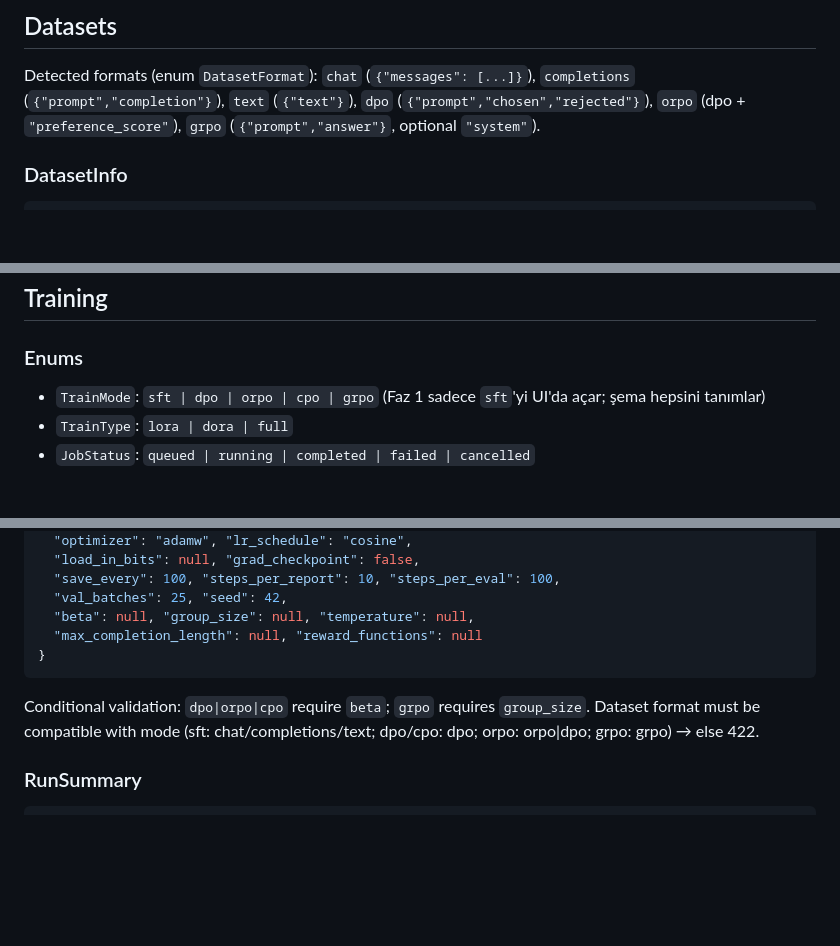
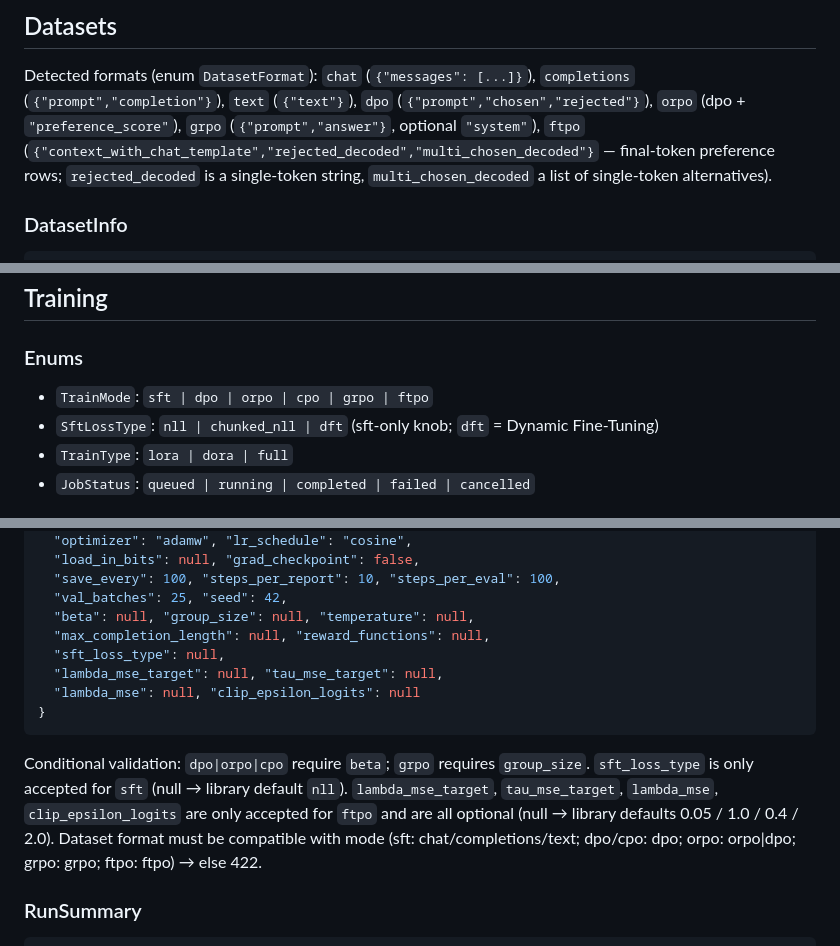
Before and after one commit to aykutcayir34/mlx-lora-finetuner, a Markdown page: docs/api.md, 3 parts joined by grey strips. Rendered like a GitHub page; blank space fills up the shorter version.

Commit message:
docs(api): mlx-lm-lora 3.0.0 — ftpo train mode, sft_loss_type, ftpo dataset format
Contract-first commit for the library upgrade: adds the ftpo TrainMode
(with its four optional hyperparameters), the sft-only sft_loss_type
knob (nll | chunked_nll | dft), the ftpo dataset format, and the
ftpo↔ftpo mode-format compatibility rule. Also drops the stale "Faz 1
only opens sft in the UI" note — all modes have been exposed since
830c8f7.

Co-Authored-By: Claude Fable 5 <noreply@anthropic.com>
Claude-Session: https://claude.ai/code/session_014UEysgYYG512HSnoKf5cgm

````diff
--- a/docs/api.md
+++ b/docs/api.md
@@ -81,7 +81,10 @@ No client frames. Socket closes after terminal frame.
 
 Detected formats (enum `DatasetFormat`): `chat` (`{"messages": [...]}`), `completions`
 (`{"prompt","completion"}`), `text` (`{"text"}`), `dpo` (`{"prompt","chosen","rejected"}`),
-`orpo` (dpo + `"preference_score"`), `grpo` (`{"prompt","answer"}`, optional `"system"`).
+`orpo` (dpo + `"preference_score"`), `grpo` (`{"prompt","answer"}`, optional `"system"`),
+`ftpo` (`{"context_with_chat_template","rejected_decoded","multi_chosen_decoded"}` —
+final-token preference rows; `rejected_decoded` is a single-token string,
+`multi_chosen_decoded` a list of single-token alternatives).
 
 ### DatasetInfo
 ```json
@@ -151,7 +154,8 @@ partial temp output is removed). `409 conflict` if already terminal; `404` if un
 ## Training
 
 ### Enums
-- `TrainMode`: `sft | dpo | orpo | cpo | grpo`  (Faz 1 sadece `sft`'yi UI'da açar; şema hepsini tanımlar)
+- `TrainMode`: `sft | dpo | orpo | cpo | grpo | ftpo`
+- `SftLossType`: `nll | chunked_nll | dft`  (sft-only knob; `dft` = Dynamic Fine-Tuning)
 - `TrainType`: `lora | dora | full`
 - `JobStatus`: `queued | running | completed | failed | cancelled`
 
@@ -169,12 +173,18 @@ partial temp output is removed). `409 conflict` if already terminal; `404` if un
   "save_every": 100, "steps_per_report": 10, "steps_per_eval": 100,
   "val_batches": 25, "seed": 42,
   "beta": null, "group_size": null, "temperature": null,
-  "max_completion_length": null, "reward_functions": null
+  "max_completion_length": null, "reward_functions": null,
+  "sft_loss_type": null,
+  "lambda_mse_target": null, "tau_mse_target": null,
+  "lambda_mse": null, "clip_epsilon_logits": null
 }
 ```
 Conditional validation: `dpo|orpo|cpo` require `beta`; `grpo` requires `group_size`.
+`sft_loss_type` is only accepted for `sft` (null → library default `nll`).
+`lambda_mse_target`, `tau_mse_target`, `lambda_mse`, `clip_epsilon_logits` are only
+accepted for `ftpo` and are all optional (null → library defaults 0.05 / 1.0 / 0.4 / 2.0).
 Dataset format must be compatible with mode (sft: chat/completions/text; dpo/cpo: dpo;
-orpo: orpo|dpo; grpo: grpo) → else 422.
+orpo: orpo|dpo; grpo: grpo; ftpo: ftpo) → else 422.
 
 ### RunSummary
 ```json
````
